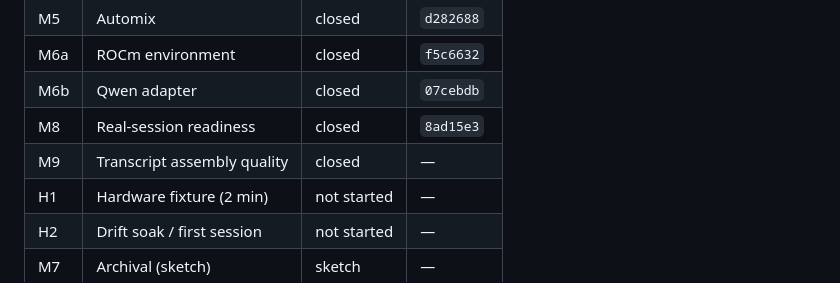
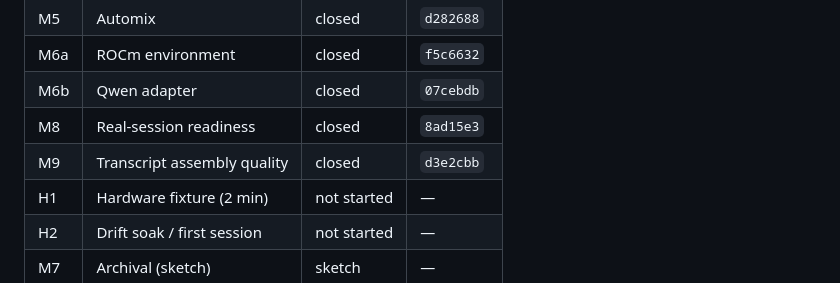
Before and after one commit to dgoeke/dnd-audio, a Markdown page: docs/plan/STATE.md, the part around the change. Drawn GitHub-style.

Commit message:
docs: record M9 close commit

```diff
--- a/docs/plan/STATE.md
+++ b/docs/plan/STATE.md
@@ -105,7 +105,7 @@ every milestone. Keep it short — detail belongs in milestone closeouts and ADR
 | M6a | ROCm environment           | closed      | `f5c6632` |
 | M6b | Qwen adapter               | closed      | `07cebdb` |
 | M8  | Real-session readiness     | closed      | `8ad15e3` |
-| M9  | Transcript assembly quality | closed      | —         |
+| M9  | Transcript assembly quality | closed      | `d3e2cbb` |
 | H1  | Hardware fixture (2 min)   | not started | —         |
 | H2  | Drift soak / first session | not started | —         |
 | M7  | Archival (sketch)          | sketch      | —         |
```
